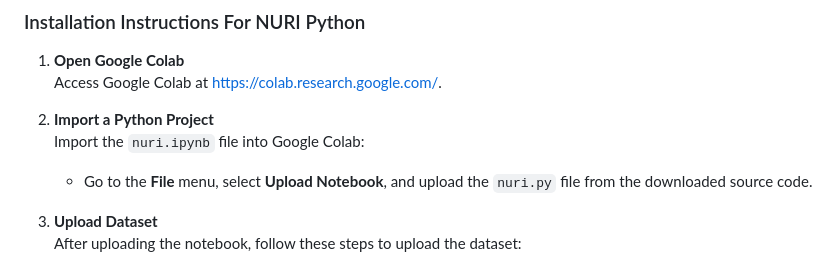
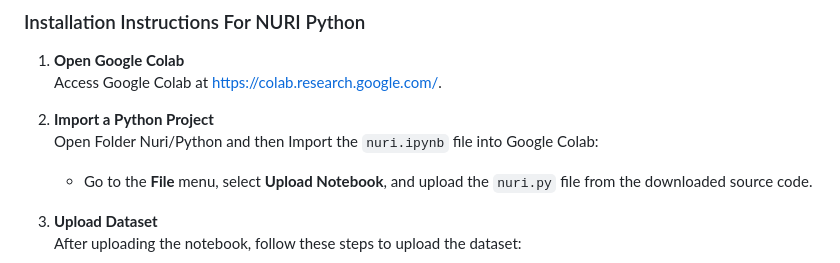
Before and after one commit to dinkesmg/nuri, a Markdown page: README.md, the part around the change. GitHub-like rendering.

Commit message:
Update MD

```diff
--- a/README.md
+++ b/README.md
@@ -50,7 +50,7 @@ The NURI framework is proprietary software developed to support health initiativ
    Access Google Colab at [https://colab.research.google.com/](https://colab.research.google.com/).
 
 2. **Import a Python Project**
-   Import the `nuri.ipynb` file into Google Colab:
+   Open Folder Nuri/Python and then Import the `nuri.ipynb` file into Google Colab:
 
    - Go to the **File** menu, select **Upload Notebook**, and upload the `nuri.py` file from the downloaded source code.
 
```
